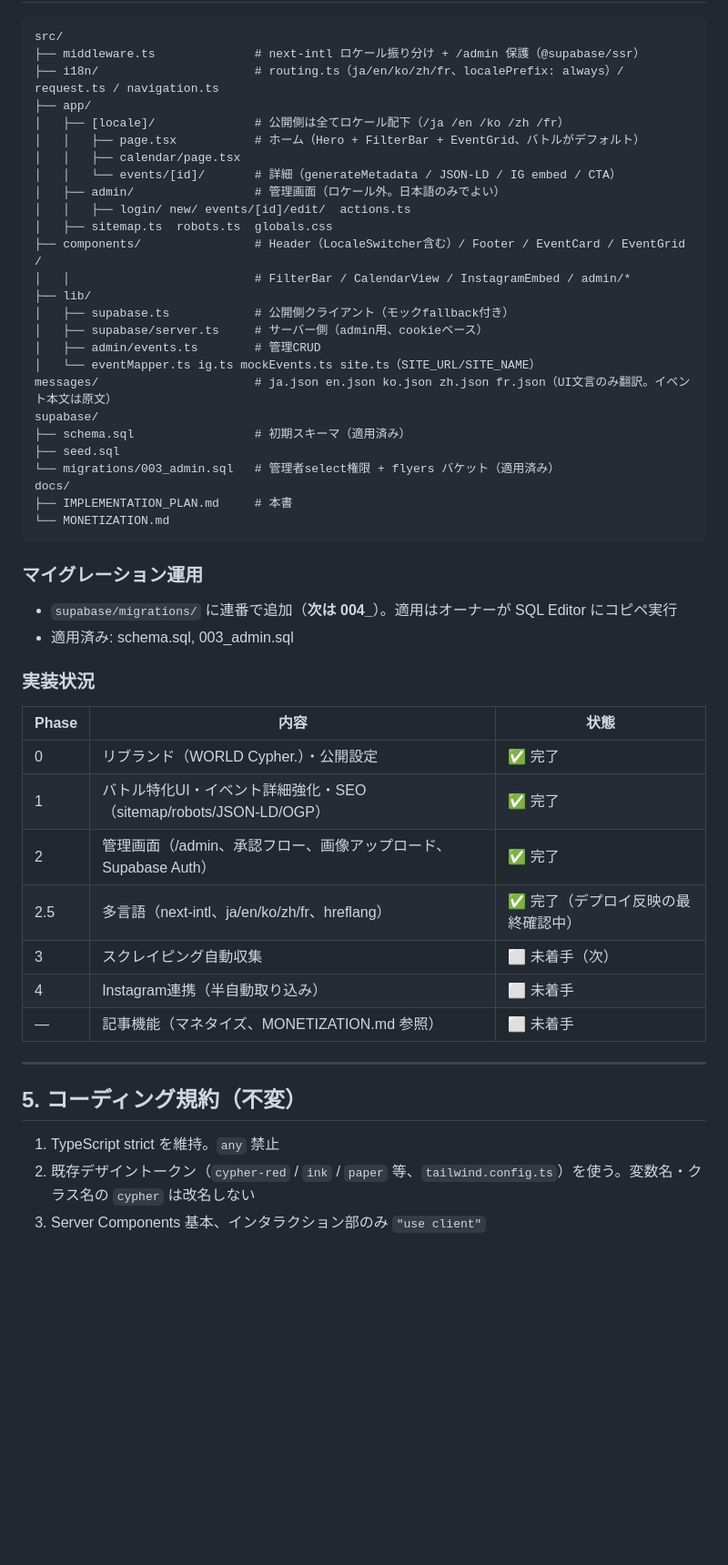
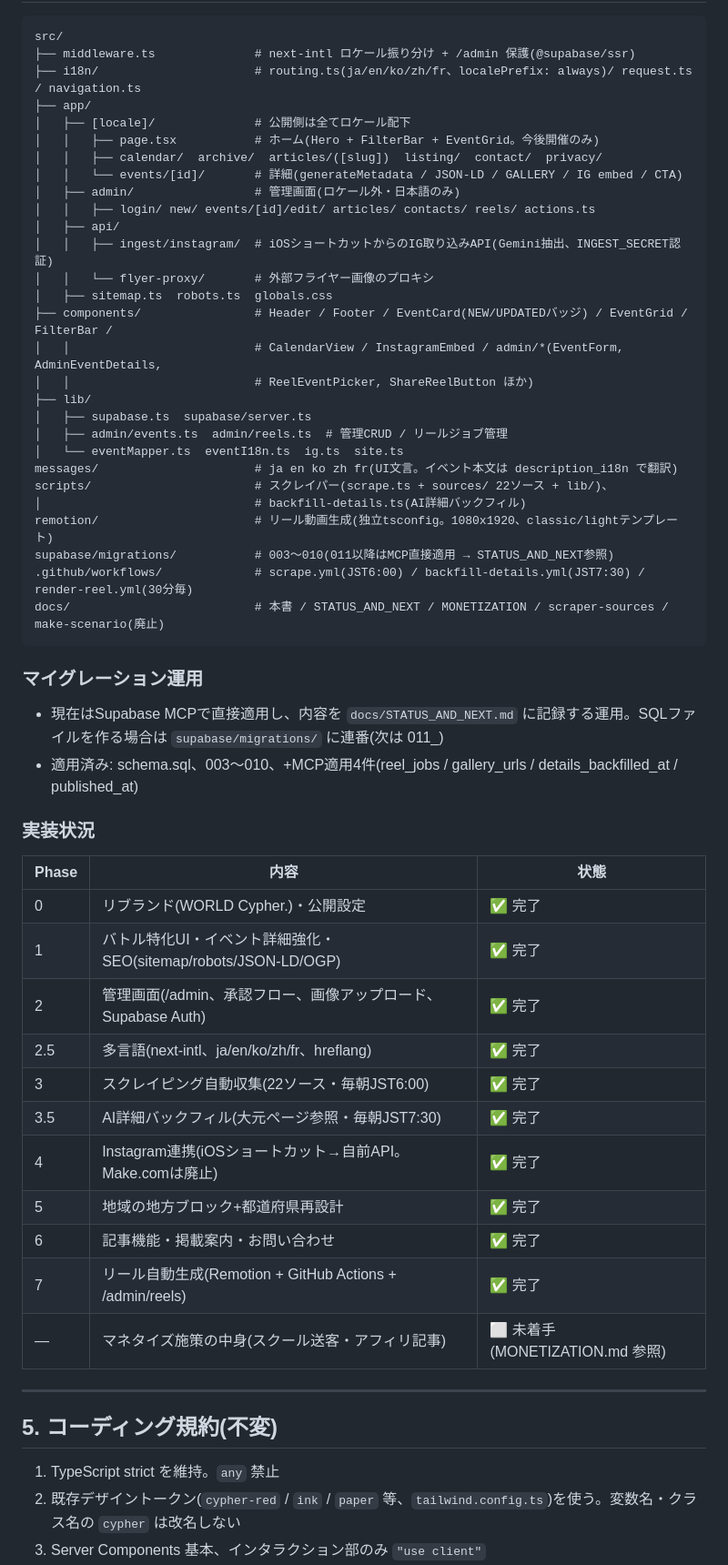
Before and after one commit to cypher-jp/cypher-app, a Markdown page: docs/IMPLEMENTATION_PLAN.md, the part around one of its changes. Shown at 91% size. Drawn GitHub-style; blank space fills up the shorter version.

Commit message:
docs: 進捗ドキュメントを2026-08-23時点に全面更新(make-scenarioは廃止注記)

````diff
--- a/docs/IMPLEMENTATION_PLAN.md
+++ b/docs/IMPLEMENTATION_PLAN.md
@@ -49,54 +49,60 @@
 
 ```
 src/
-├── middleware.ts              # next-intl ロケール振り分け + /admin 保護（@supabase/ssr）
-├── i18n/                      # routing.ts（ja/en/ko/zh/fr、localePrefix: always）/ request.ts / navigation.ts
+├── middleware.ts              # next-intl ロケール振り分け + /admin 保護(@supabase/ssr)
+├── i18n/                      # routing.ts(ja/en/ko/zh/fr、localePrefix: always)/ request.ts / navigation.ts
 ├── app/
-│   ├── [locale]/              # 公開側は全てロケール配下（/ja /en /ko /zh /fr）
-│   │   ├── page.tsx           # ホーム（Hero + FilterBar + EventGrid、バトルがデフォルト）
-│   │   ├── calendar/page.tsx
-│   │   └── events/[id]/       # 詳細（generateMetadata / JSON-LD / IG embed / CTA）
-│   ├── admin/                 # 管理画面（ロケール外。日本語のみでよい）
-│   │   ├── login/ new/ events/[id]/edit/  actions.ts
+│   ├── [locale]/              # 公開側は全てロケール配下
+│   │   ├── page.tsx           # ホーム(Hero + FilterBar + EventGrid。今後開催のみ)
+│   │   ├── calendar/  archive/  articles/([slug])  listing/  contact/  privacy/
+│   │   └── events/[id]/       # 詳細(generateMetadata / JSON-LD / GALLERY / IG embed / CTA)
+│   ├── admin/                 # 管理画面(ロケール外・日本語のみ)
+│   │   ├── login/ new/ events/[id]/edit/ articles/ contacts/ reels/ actions.ts
+│   ├── api/
+│   │   ├── ingest/instagram/  # iOSショートカットからのIG取り込みAPI(Gemini抽出、INGEST_SECRET認証)
+│   │   └── flyer-proxy/       # 外部フライヤー画像のプロキシ
 │   ├── sitemap.ts  robots.ts  globals.css
-├── components/                # Header（LocaleSwitcher含む）/ Footer / EventCard / EventGrid /
-│   │                          # FilterBar / CalendarView / InstagramEmbed / admin/*
+├── components/                # Header / Footer / EventCard(NEW/UPDATEDバッジ) / EventGrid / FilterBar /
+│   │                          # CalendarView / InstagramEmbed / admin/*(EventForm, AdminEventDetails,
+│   │                          # ReelEventPicker, ShareReelButton ほか)
 ├── lib/
-│   ├── supabase.ts            # 公開側クライアント（モックfallback付き）
-│   ├── supabase/server.ts     # サーバー側（admin用、cookieベース）
-│   ├── admin/events.ts        # 管理CRUD
-│   └── eventMapper.ts ig.ts mockEvents.ts site.ts（SITE_URL/SITE_NAME）
-messages/                      # ja.json en.json ko.json zh.json fr.json（UI文言のみ翻訳。イベント本文は原文）
-supabase/
-├── schema.sql                 # 初期スキーマ（適用済み）
-├── seed.sql
-└── migrations/003_admin.sql   # 管理者select権限 + flyers バケット（適用済み）
-docs/
-├── IMPLEMENTATION_PLAN.md     # 本書
-└── MONETIZATION.md
+│   ├── supabase.ts  supabase/server.ts
+│   ├── admin/events.ts  admin/reels.ts  # 管理CRUD / リールジョブ管理
+│   └── eventMapper.ts  eventI18n.ts  ig.ts  site.ts
+messages/                      # ja en ko zh fr(UI文言。イベント本文は description_i18n で翻訳)
+scripts/                       # スクレイパー(scrape.ts + sources/ 22ソース + lib/)、
+│                              # backfill-details.ts(AI詳細バックフィル)
+remotion/                      # リール動画生成(独立tsconfig。1080x1920、classic/lightテンプレート)
+supabase/migrations/           # 003〜010(011以降はMCP直接適用 → STATUS_AND_NEXT参照)
+.github/workflows/             # scrape.yml(JST6:00) / backfill-details.yml(JST7:30) / render-reel.yml(30分毎)
+docs/                          # 本書 / STATUS_AND_NEXT / MONETIZATION / scraper-sources / make-scenario(廃止)
 ```
 
 ### マイグレーション運用
 
-- `supabase/migrations/` に連番で追加（**次は 004_**）。適用はオーナーが SQL Editor にコピペ実行
-- 適用済み: schema.sql, 003_admin.sql
+- 現在はSupabase MCPで直接適用し、内容を `docs/STATUS_AND_NEXT.md` に記録する運用。SQLファイルを作る場合は `supabase/migrations/` に連番(次は 011_)
+- 適用済み: schema.sql、003〜010、+MCP適用4件(reel_jobs / gallery_urls / details_backfilled_at / published_at)
 
 ### 実装状況
 
 | Phase | 内容 | 状態 |
 |-------|------|------|
-| 0 | リブランド（WORLD Cypher.）・公開設定 | ✅ 完了 |
-| 1 | バトル特化UI・イベント詳細強化・SEO（sitemap/robots/JSON-LD/OGP） | ✅ 完了 |
-| 2 | 管理画面（/admin、承認フロー、画像アップロード、Supabase Auth） | ✅ 完了 |
-| 2.5 | 多言語（next-intl、ja/en/ko/zh/fr、hreflang） | ✅ 完了（デプロイ反映の最終確認中） |
-| 3 | スクレイピング自動収集 | ⬜ 未着手（次） |
-| 4 | Instagram連携（半自動取り込み） | ⬜ 未着手 |
-| — | 記事機能（マネタイズ、MONETIZATION.md 参照） | ⬜ 未着手 |
+| 0 | リブランド(WORLD Cypher.)・公開設定 | ✅ 完了 |
+| 1 | バトル特化UI・イベント詳細強化・SEO(sitemap/robots/JSON-LD/OGP) | ✅ 完了 |
+| 2 | 管理画面(/admin、承認フロー、画像アップロード、Supabase Auth) | ✅ 完了 |
+| 2.5 | 多言語(next-intl、ja/en/ko/zh/fr、hreflang) | ✅ 完了 |
+| 3 | スクレイピング自動収集(22ソース・毎朝JST6:00) | ✅ 完了 |
+| 3.5 | AI詳細バックフィル(大元ページ参照・毎朝JST7:30) | ✅ 完了 |
+| 4 | Instagram連携(iOSショートカット→自前API。Make.comは廃止) | ✅ 完了 |
+| 5 | 地域の地方ブロック+都道府県再設計 | ✅ 完了 |
+| 6 | 記事機能・掲載案内・お問い合わせ | ✅ 完了 |
+| 7 | リール自動生成(Remotion + GitHub Actions + /admin/reels) | ✅ 完了 |
+| — | マネタイズ施策の中身(スクール送客・アフィリ記事) | ⬜ 未着手(MONETIZATION.md 参照) |
 
 ---
 
-## 5. コーディング規約（不変）
+## 5. コーディング規約(不変)
 
 1. TypeScript strict を維持。`any` 禁止
-2. 既存デザイントークン（`cypher-red` / `ink` / `paper` 等、`tailwind.config.ts`）を使う。変数名・クラス名の `cypher` は改名しない
+2. 既存デザイントークン(`cypher-red` / `ink` / `paper` 等、`tailwind.config.ts`)を使う。変数名・クラス名の `cypher` は改名しない
 3. Server Components 基本、インタラクション部のみ `"use client"`
````
Also changed, not shown: other parts of docs/IMPLEMENTATION_PLAN.md (+42 -97 lines), docs/STATUS_AND_NEXT.md (+68 -74 lines), docs/make-scenario.md (+6 -5 lines).
